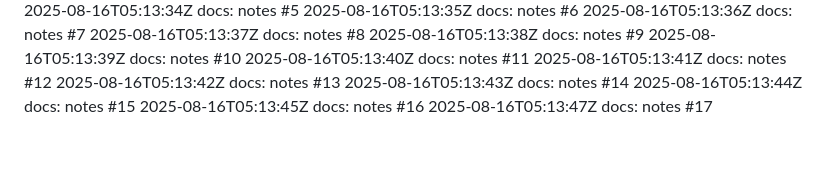
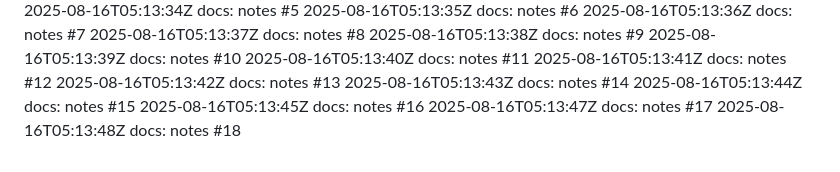
Before and after one commit to thongsao2020/blog-me, a Markdown page: NOTES.md, the part around the change. GitHub-like rendering.

Commit message:
docs: notes (18/100)

```diff
--- a/NOTES.md
+++ b/NOTES.md
@@ -116,3 +116,4 @@
 2025-08-16T05:13:44Z docs: notes #15
 2025-08-16T05:13:45Z docs: notes #16
 2025-08-16T05:13:47Z docs: notes #17
+2025-08-16T05:13:48Z docs: notes #18
```
